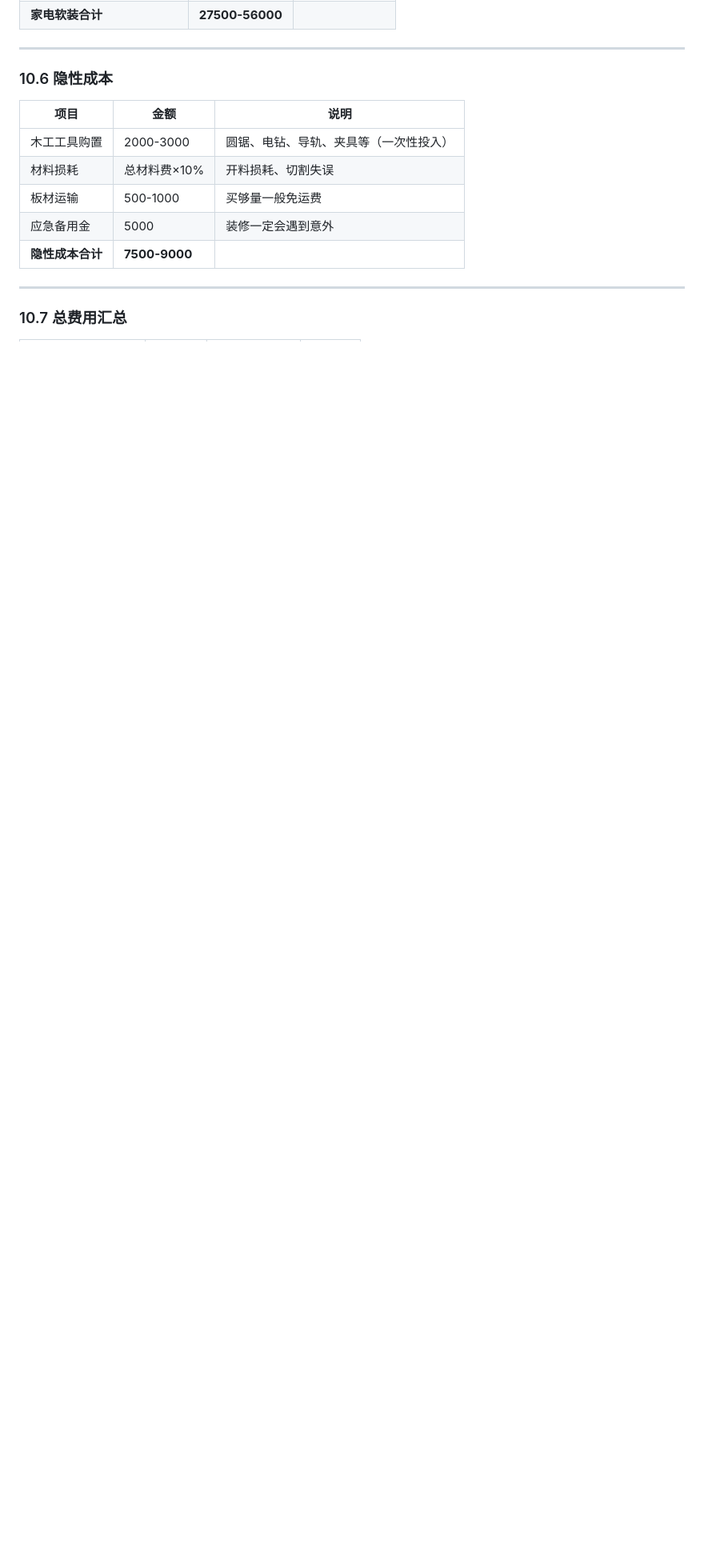
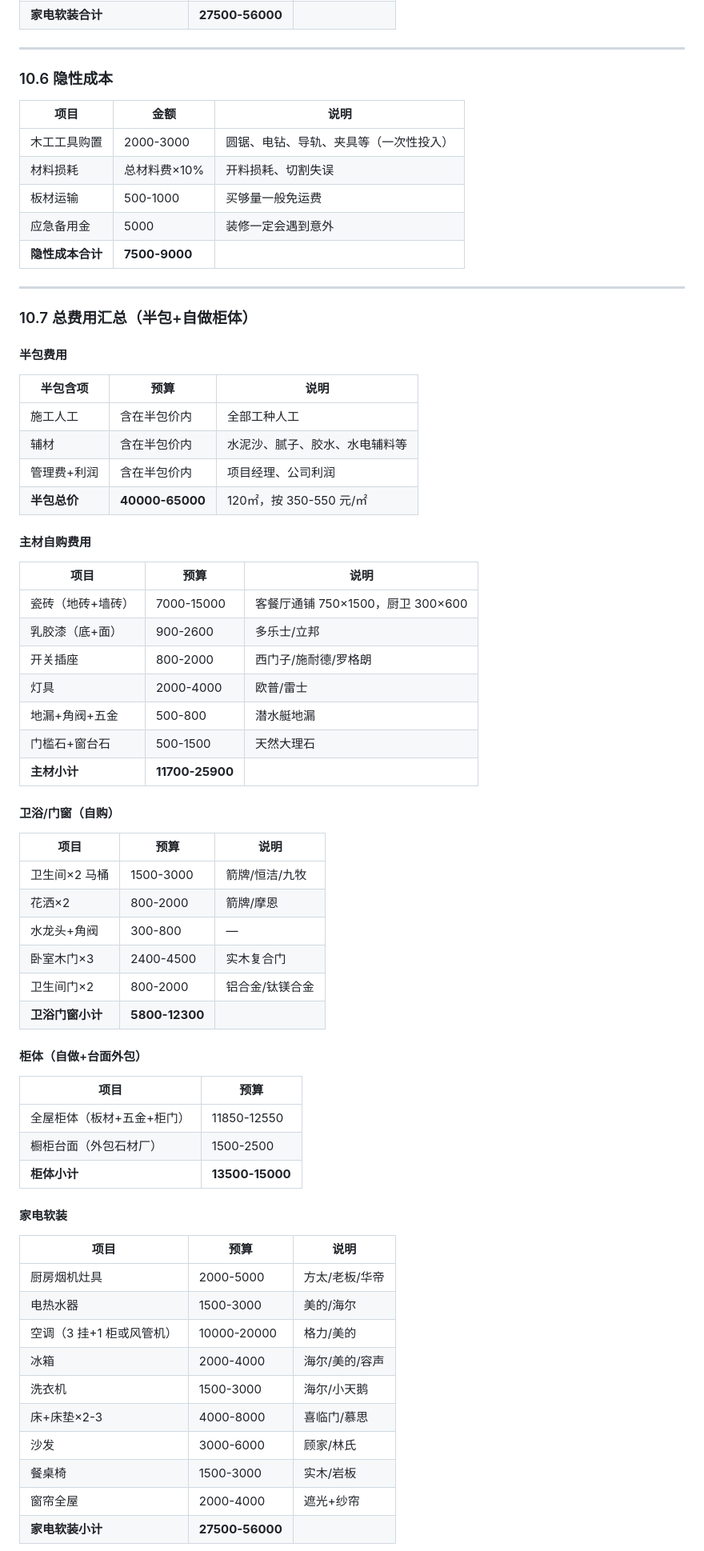
Before and after one commit to greatwallcy/ai-assistant-log, a Markdown page: documents/房屋设计/120平自装修全流程手册.md, the part around one of its changes. Shown at 80% size. Rendered like a GitHub page; blank space fills up the shorter version.

```diff
--- a/documents/房屋设计/120平自装修全流程手册.md
+++ b/documents/房屋设计/120平自装修全流程手册.md
@@ -1108,4 +1114,60 @@
 
 ---
 
-### 10.7 总费用汇总
+### 10.7 总费用汇总（半包+自做柜体）
+
+#### 半包费用
+
+| 半包含项 | 预算 | 说明 |
+|---------|------|------|
+| 施工人工 | 含在半包价内 | 全部工种人工 |
+| 辅材 | 含在半包价内 | 水泥沙、腻子、胶水、水电辅料等 |
+| 管理费+利润 | 含在半包价内 | 项目经理、公司利润 |
+| **半包总价** | **40000-65000** | 120㎡，按 350-550 元/㎡ |
+
+#### 主材自购费用
+
+| 项目 | 预算 | 说明 |
+|------|------|------|
+| 瓷砖（地砖+墙砖） | 7000-15000 | 客餐厅通铺 750×1500，厨卫 300×600 |
+| 乳胶漆（底+面） | 900-2600 | 多乐士/立邦 |
+| 开关插座 | 800-2000 | 西门子/施耐德/罗格朗 |
+| 灯具 | 2000-4000 | 欧普/雷士 |
+| 地漏+角阀+五金 | 500-800 | 潜水艇地漏 |
+| 门槛石+窗台石 | 500-1500 | 天然大理石 |
+| **主材小计** | **11700-25900** |
+
+#### 卫浴/门窗（自购）
+
+| 项目 | 预算 | 说明 |
+|------|------|------|
+| 卫生间×2 马桶 | 1500-3000 | 箭牌/恒洁/九牧 |
+| 花洒×2 | 800-2000 | 箭牌/摩恩 |
+| 水龙头+角阀 | 300-800 | — |
+| 卧室木门×3 | 2400-4500 | 实木复合门 |
+| 卫生间门×2 | 800-2000 | 铝合金/钛镁合金 |
+| **卫浴门窗小计** | **5800-12300** |
+
+#### 柜体（自做+台面外包）
+
+| 项目 | 预算 |
+|------|------|
+| 全屋柜体（板材+五金+柜门） | 11850-12550 |
+| 橱柜台面（外包石材厂） | 1500-2500 |
+| **柜体小计** | **13500-15000** |
+
+#### 家电软装
+
+| 项目 | 预算 | 说明 |
+|------|------|------|
+| 厨房烟机灶具 | 2000-5000 | 方太/老板/华帝 |
+| 电热水器 | 1500-3000 | 美的/海尔 |
+| 空调（3 挂+1 柜或风管机） | 10000-20000 | 格力/美的 |
+| 冰箱 | 2000-4000 | 海尔/美的/容声 |
+| 洗衣机 | 1500-3000 | 海尔/小天鹅 |
+| 床+床垫×2-3 | 4000-8000 | 喜临门/慕思 |
+| 沙发 | 3000-6000 | 顾家/林氏 |
+| 餐桌椅 | 1500-3000 | 实木/岩板 |
+| 窗帘全屋 | 2000-4000 | 遮光+纱帘 |
+| **家电软装小计** | **27500-56000** |
+
```
Also changed, not shown: other parts of documents/房屋设计/120平自装修全流程手册.md (+98 -70 lines).
